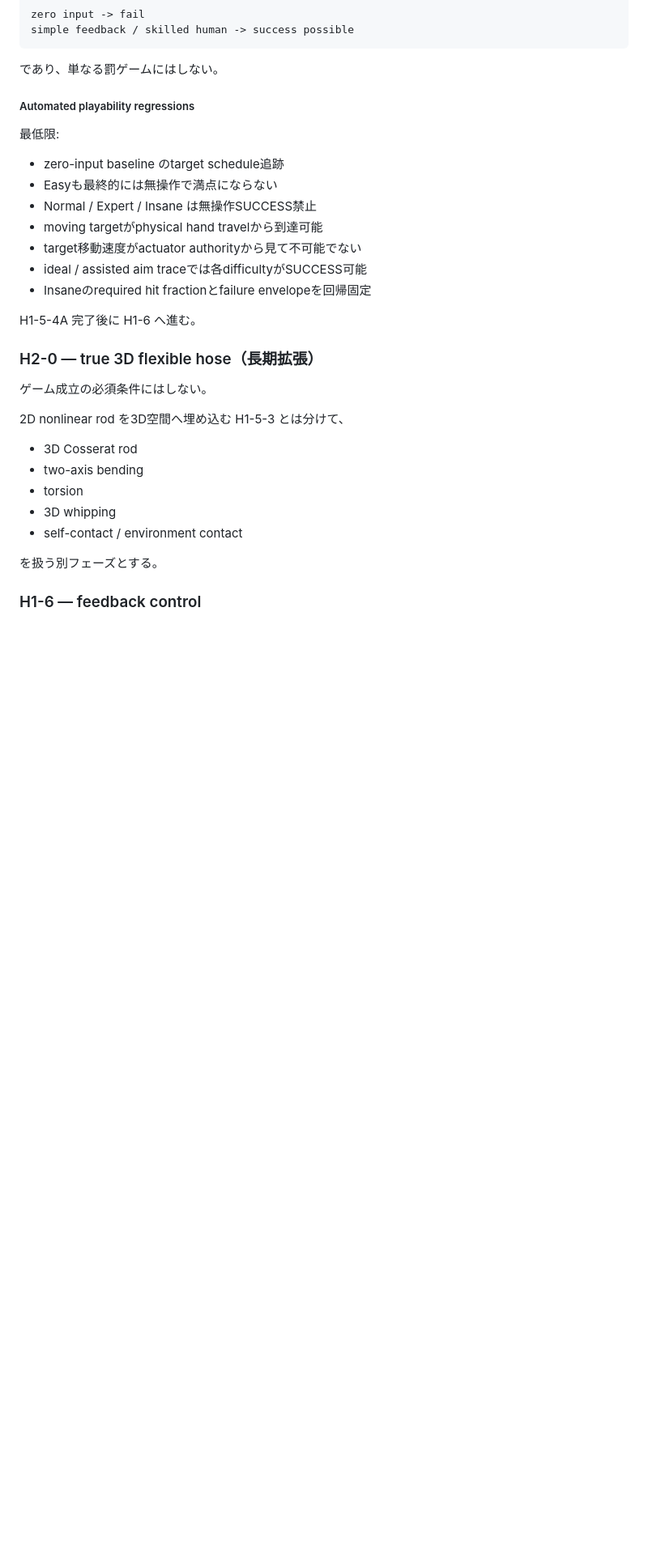
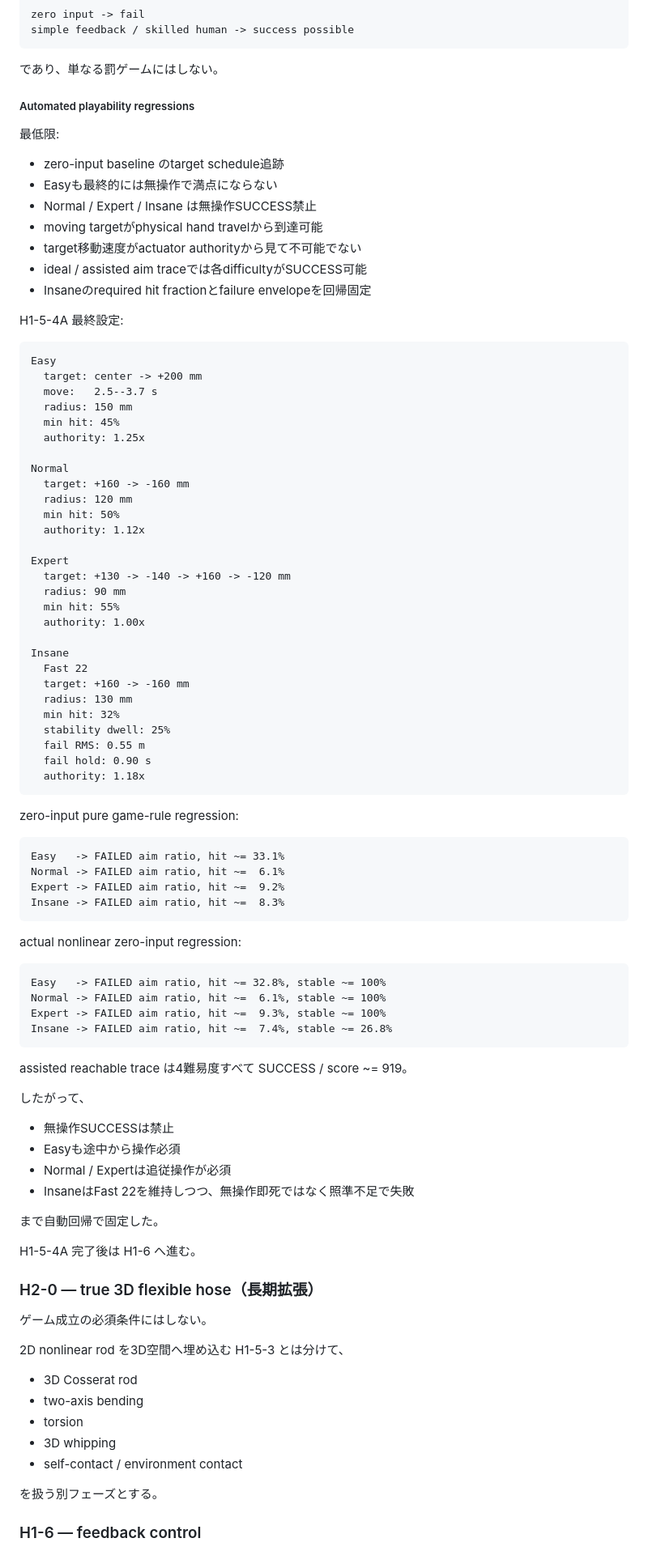
Before and after one commit to InSuns21/biped-control-lab, a Markdown page: SHOWER_TVC_3D_GAME_PLAN.md, the part around one of its changes. Shown at 81% size. GitHub-like rendering; blank space fills up the shorter version.

Commit message:
docs(shower): complete H1-5-4A playability calibration

````diff
--- a/SHOWER_TVC_3D_GAME_PLAN.md
+++ b/SHOWER_TVC_3D_GAME_PLAN.md
@@ -1458,7 +1458,69 @@ simple feedback / skilled human -> success possible
 - ideal / assisted aim traceでは各difficultyがSUCCESS可能
 - Insaneのrequired hit fractionとfailure envelopeを回帰固定
 
-H1-5-4A 完了後に H1-6 へ進む。
+H1-5-4A 最終設定:
+
+```text
+Easy
+  target: center -> +200 mm
+  move:   2.5--3.7 s
+  radius: 150 mm
+  min hit: 45%
+  authority: 1.25x
+
+Normal
+  target: +160 -> -160 mm
+  radius: 120 mm
+  min hit: 50%
+  authority: 1.12x
+
+Expert
+  target: +130 -> -140 -> +160 -> -120 mm
+  radius: 90 mm
+  min hit: 55%
+  authority: 1.00x
+
+Insane
+  Fast 22
+  target: +160 -> -160 mm
+  radius: 130 mm
+  min hit: 32%
+  stability dwell: 25%
+  fail RMS: 0.55 m
+  fail hold: 0.90 s
+  authority: 1.18x
+```
+
+zero-input pure game-rule regression:
+
+```text
+Easy   -> FAILED aim ratio, hit ~= 33.1%
+Normal -> FAILED aim ratio, hit ~=  6.1%
+Expert -> FAILED aim ratio, hit ~=  9.2%
+Insane -> FAILED aim ratio, hit ~=  8.3%
+```
+
+actual nonlinear zero-input regression:
+
+```text
+Easy   -> FAILED aim ratio, hit ~= 32.8%, stable ~= 100%
+Normal -> FAILED aim ratio, hit ~=  6.1%, stable ~= 100%
+Expert -> FAILED aim ratio, hit ~=  9.3%, stable ~= 100%
+Insane -> FAILED aim ratio, hit ~=  7.4%, stable ~= 26.8%
+```
+
+assisted reachable trace は4難易度すべて SUCCESS / score ~= 919。
+
+したがって、
+
+- 無操作SUCCESSは禁止
+- Easyも途中から操作必須
+- Normal / Expertは追従操作が必須
+- InsaneはFast 22を維持しつつ、無操作即死ではなく照準不足で失敗
+
+まで自動回帰で固定した。
+
+H1-5-4A 完了後は H1-6 へ進む。
 
 ### H2-0 — true 3D flexible hose（長期拡張）
 
````
Also changed, not shown: other parts of SHOWER_TVC_3D_GAME_PLAN.md (+1 -1 lines).
